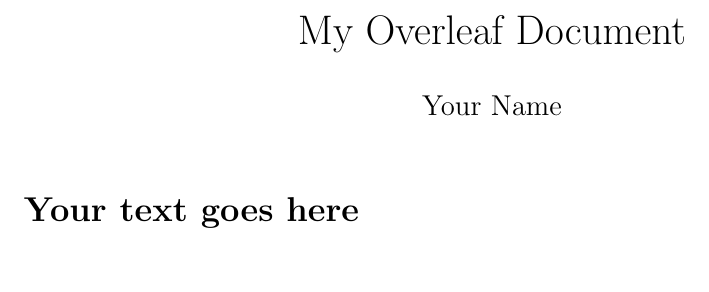
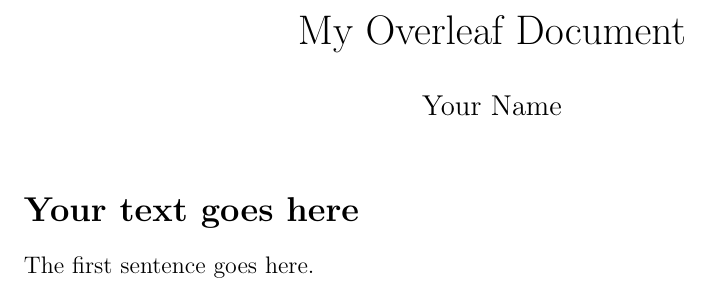
Before and after one commit to BradyRippon/Git.Overleaf, a LaTeX document (main.tex): part of the page, cut so that both start at the same text. Compiled offline with pdfLaTeX.

Commit message:
Update on Overleaf.

```diff
--- a/main.tex
+++ b/main.tex
@@ -23,6 +23,7 @@
 \maketitle
 
 \section*{Your text goes here}
+The first sentence goes here.
 
 %%%%%%%%%%%%%%%%%%%%%%%%%%%%%%%%%%%%%%%%%
 %%%%%%%%%%%%%%%%%%%%%%%%%%%%%%%%%%%%%%%%%
```
